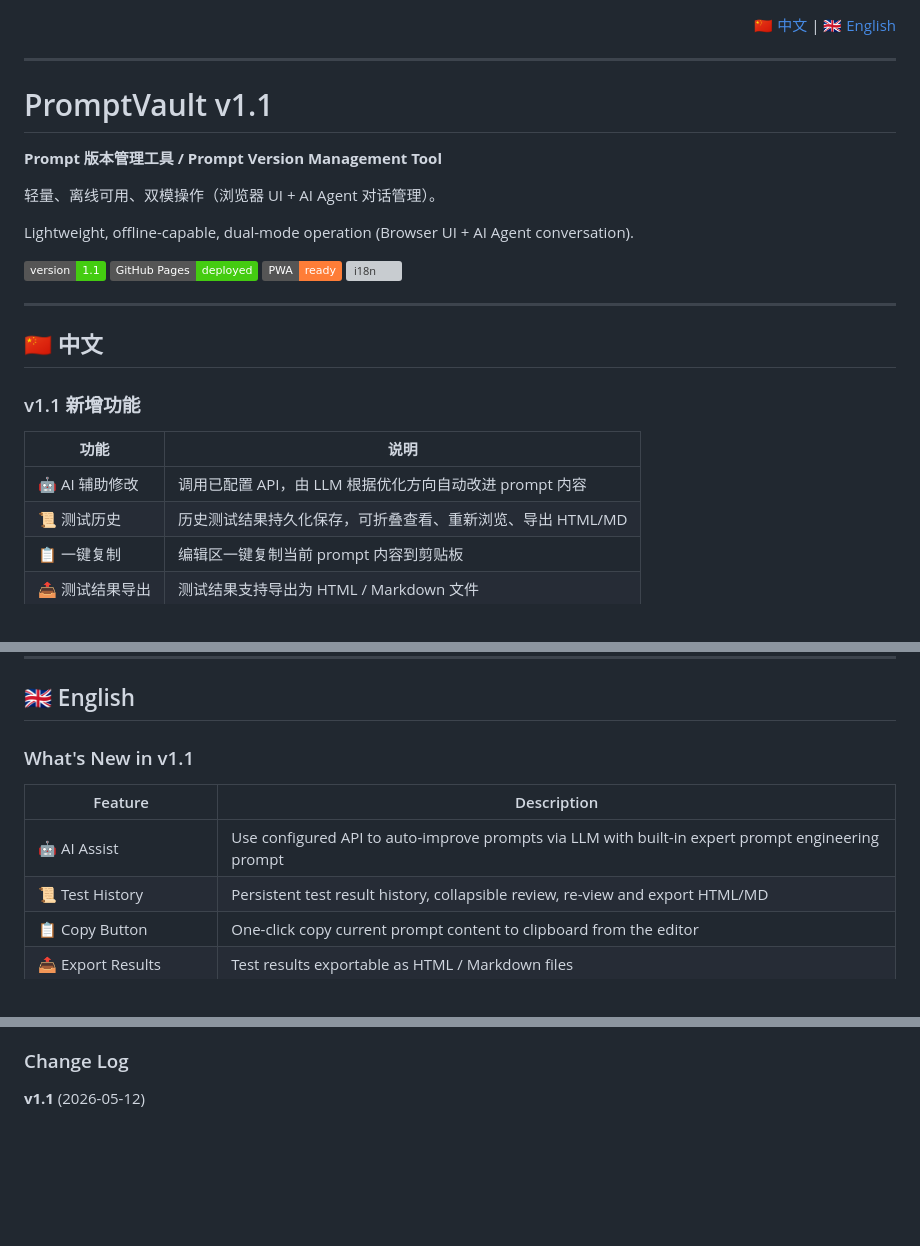
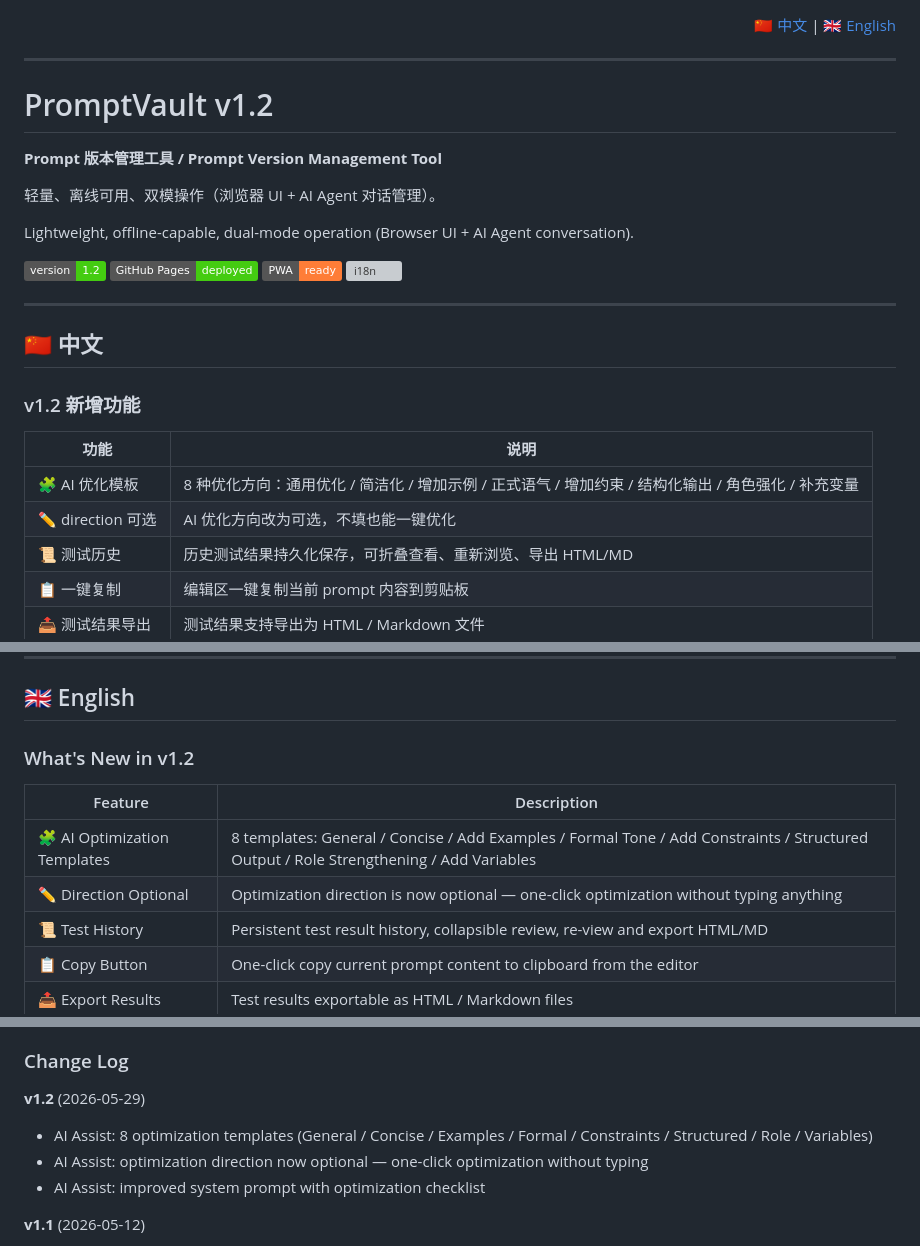
Before and after one commit to marjorychase6-star/promptvault, a Markdown page: README.md, 3 parts joined by grey strips. Rendered like a GitHub page; badges without logos; blank space fills up the shorter version; grey boxes are pictures that could not be loaded.

Commit message:
docs: update to v1.2 with 8 AI optimization templates

```diff
--- a/README.md
+++ b/README.md
@@ -4,7 +4,7 @@
 
 ---
 
-# PromptVault v1.1
+# PromptVault v1.2
 
 **Prompt 版本管理工具 / Prompt Version Management Tool**
 
@@ -12,7 +12,7 @@
 
 Lightweight, offline-capable, dual-mode operation (Browser UI + AI Agent conversation).
 
-![Version](https://img.shields.io/badge/version-1.1-brightgreen)
+![Version](https://img.shields.io/badge/version-1.2-brightgreen)
 ![GitHub Pages](https://img.shields.io/badge/GitHub%20Pages-deployed-success)
 ![PWA](https://img.shields.io/badge/PWA-ready-orange)
 ![i18n](https://img.shields.io/badge/i18n-zh%2Fen-blue)
@@ -21,11 +21,12 @@ Lightweight, offline-capable, dual-mode operation (Browser UI + AI Agent convers
 
 ## 🇨🇳 中文
 
-### v1.1 新增功能
+### v1.2 新增功能
 
 | 功能 | 说明 |
 |------|------|
-| 🤖 AI 辅助修改 | 调用已配置 API，由 LLM 根据优化方向自动改进 prompt 内容 |
+| 🧩 AI 优化模板 | 8 种优化方向：通用优化 / 简洁化 / 增加示例 / 正式语气 / 增加约束 / 结构化输出 / 角色强化 / 补充变量 |
+| ✏️ direction 可选 | AI 优化方向改为可选，不填也能一键优化 |
 | 📜 测试历史 | 历史测试结果持久化保存，可折叠查看、重新浏览、导出 HTML/MD |
 | 📋 一键复制 | 编辑区一键复制当前 prompt 内容到剪贴板 |
 | 📤 测试结果导出 | 测试结果支持导出为 HTML / Markdown 文件 |
@@ -64,11 +65,12 @@ Lightweight, offline-capable, dual-mode operation (Browser UI + AI Agent convers
 
 ## 🇬🇧 English
 
-### What's New in v1.1
+### What's New in v1.2
 
 | Feature | Description |
 |---------|-------------|
-| 🤖 AI Assist | Use configured API to auto-improve prompts via LLM with built-in expert prompt engineering prompt |
+| 🧩 AI Optimization Templates | 8 templates: General / Concise / Add Examples / Formal Tone / Add Constraints / Structured Output / Role Strengthening / Add Variables |
+| ✏️ Direction Optional | Optimization direction is now optional — one-click optimization without typing anything |
 | 📜 Test History | Persistent test result history, collapsible review, re-view and export HTML/MD |
 | 📋 Copy Button | One-click copy current prompt content to clipboard from the editor |
 | 📤 Export Results | Test results exportable as HTML / Markdown files |
@@ -105,6 +107,11 @@ Lightweight, offline-capable, dual-mode operation (Browser UI + AI Agent convers
 
 ### Change Log
 
+**v1.2** (2026-05-29)
+- AI Assist: 8 optimization templates (General / Concise / Examples / Formal / Constraints / Structured / Role / Variables)
+- AI Assist: optimization direction now optional — one-click optimization without typing
+- AI Assist: improved system prompt with optimization checklist
+
 **v1.1** (2026-05-12)
 - AI Assist: LLM-powered prompt optimization with built-in expert prompt engineering prompt
 - Test History: persistent history with collapsible review, click-to-view, HTML/MD export
```
Also changed, not shown: other parts of README.md (+2 -2 lines).
